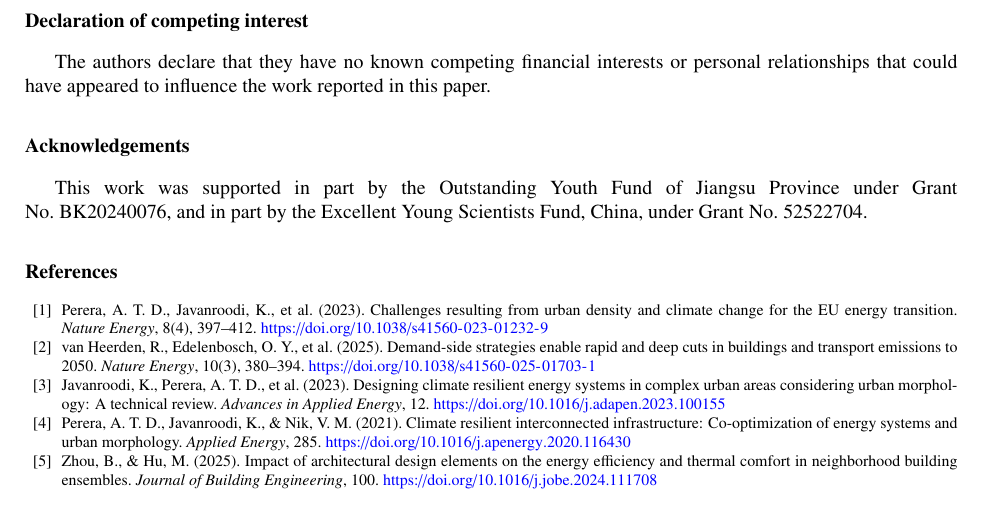
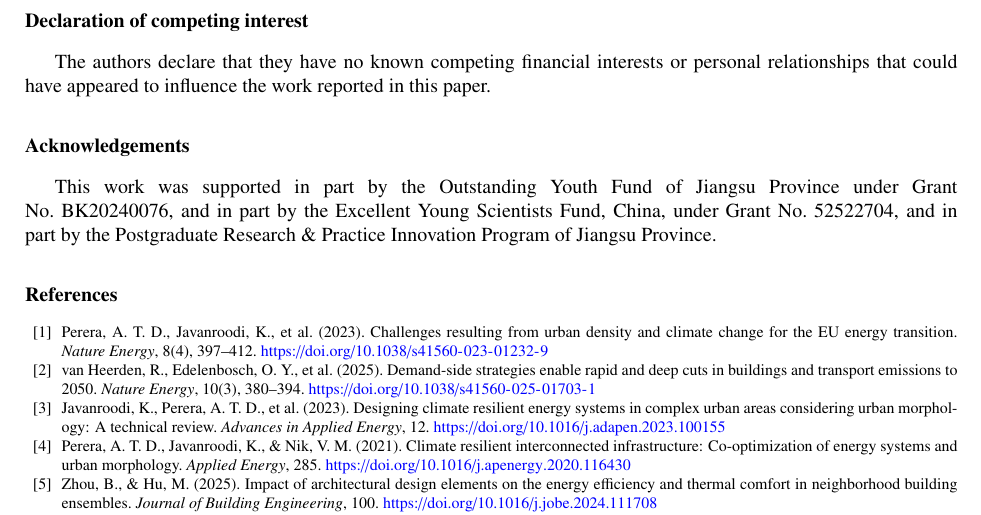
Before and after one commit to haolinwang1313/DRL-Driven-Optimization, a LaTeX paper (paper/manuscript/manuscript_body.tex): part of page 16 of 17, cut so that both start at the same text. Compiled offline with pdfLaTeX.

Commit message:
manuscript: add postgraduate research funding acknowledgement

```diff
--- a/paper/manuscript/manuscript_body.tex
+++ b/paper/manuscript/manuscript_body.tex
@@ -584,7 +584,7 @@ The authors declare that they have no known competing financial interests or per
 
 \section*{Acknowledgements}
 
-This work was supported in part by the Outstanding Youth Fund of Jiangsu Province under Grant No.~BK20240076, and in part by the Excellent Young Scientists Fund, China, under Grant No.~52522704.
+This work was supported in part by the Outstanding Youth Fund of Jiangsu Province under Grant No.~BK20240076, and in part by the Excellent Young Scientists Fund, China, under Grant No.~52522704\rev{, and in part by the Postgraduate Research \& Practice Innovation Program of Jiangsu Province}.
 
 \input{references}
 
```
Also changed, not shown: paper/manuscript/manuscript_clean.pdf, paper/manuscript/manuscript_highlighted.pdf, paper/response/round2/README.md, 1 other file.
